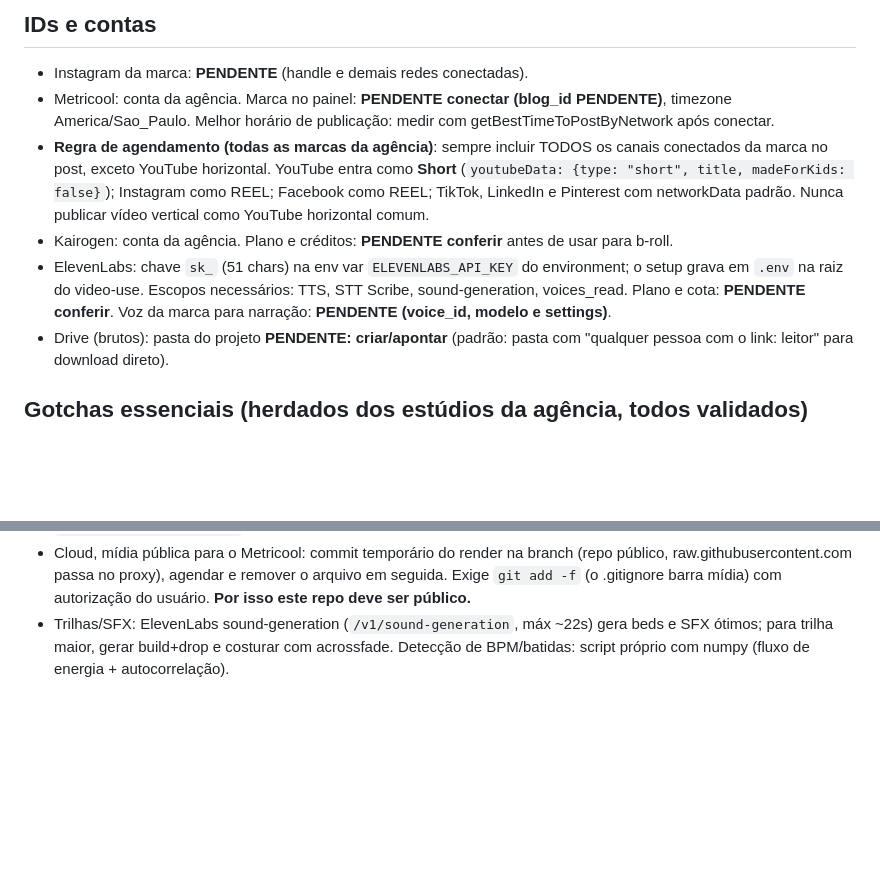
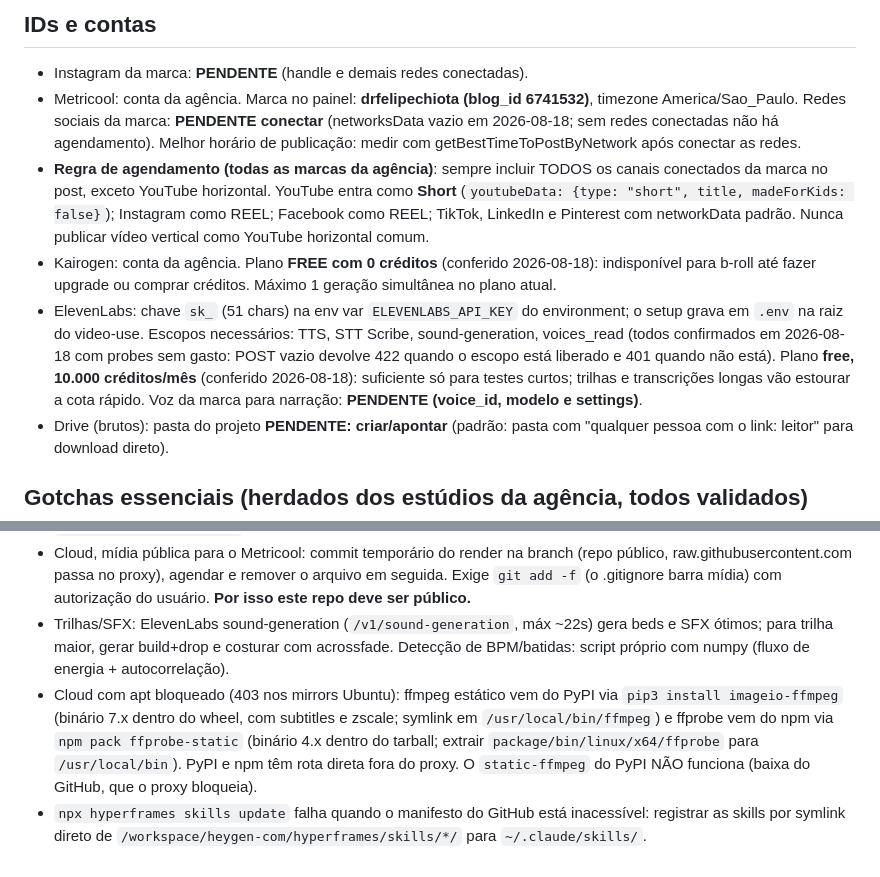
Before and after one commit to suportezv/drfelipechiota-conteudo, a Markdown page: CLAUDE.md, 2 parts joined by grey strips. Rendered like a GitHub page; blank space fills up the shorter version.

Commit message:
CLAUDE.md: blog_id 6741532 do Metricool, planos ElevenLabs/Kairogen conferidos e gotchas de ffmpeg/ffprobe/skills no cloud
Co-Authored-By: Claude Fable 5 <noreply@anthropic.com>
Claude-Session: https://claude.ai/code/session_01A931qjWhfmkg977omdDbXu

```diff
--- a/CLAUDE.md
+++ b/CLAUDE.md
@@ -20,10 +20,10 @@ Este repositório é o **Dr. Felipe Chiota Conteúdo Studio**: edição e agenda
 ## IDs e contas
 
 - Instagram da marca: **PENDENTE** (handle e demais redes conectadas).
-- Metricool: conta da agência. Marca no painel: **PENDENTE conectar (blog_id PENDENTE)**, timezone America/Sao_Paulo. Melhor horário de publicação: medir com getBestTimeToPostByNetwork após conectar.
+- Metricool: conta da agência. Marca no painel: **drfelipechiota (blog_id 6741532)**, timezone America/Sao_Paulo. Redes sociais da marca: **PENDENTE conectar** (networksData vazio em 2026-08-18; sem redes conectadas não há agendamento). Melhor horário de publicação: medir com getBestTimeToPostByNetwork após conectar as redes.
 - **Regra de agendamento (todas as marcas da agência)**: sempre incluir TODOS os canais conectados da marca no post, exceto YouTube horizontal. YouTube entra como **Short** (`youtubeData: {type: "short", title, madeForKids: false}`); Instagram como REEL; Facebook como REEL; TikTok, LinkedIn e Pinterest com networkData padrão. Nunca publicar vídeo vertical como YouTube horizontal comum.
-- Kairogen: conta da agência. Plano e créditos: **PENDENTE conferir** antes de usar para b-roll.
-- ElevenLabs: chave `sk_` (51 chars) na env var `ELEVENLABS_API_KEY` do environment; o setup grava em `.env` na raiz do video-use. Escopos necessários: TTS, STT Scribe, sound-generation, voices_read. Plano e cota: **PENDENTE conferir**. Voz da marca para narração: **PENDENTE (voice_id, modelo e settings)**.
+- Kairogen: conta da agência. Plano **FREE com 0 créditos** (conferido 2026-08-18): indisponível para b-roll até fazer upgrade ou comprar créditos. Máximo 1 geração simultânea no plano atual.
+- ElevenLabs: chave `sk_` (51 chars) na env var `ELEVENLABS_API_KEY` do environment; o setup grava em `.env` na raiz do video-use. Escopos necessários: TTS, STT Scribe, sound-generation, voices_read (todos confirmados em 2026-08-18 com probes sem gasto: POST vazio devolve 422 quando o escopo está liberado e 401 quando não está). Plano **free, 10.000 créditos/mês** (conferido 2026-08-18): suficiente só para testes curtos; trilhas e transcrições longas vão estourar a cota rápido. Voz da marca para narração: **PENDENTE (voice_id, modelo e settings)**.
 - Drive (brutos): pasta do projeto **PENDENTE: criar/apontar** (padrão: pasta com "qualquer pessoa com o link: leitor" para download direto).
 
 ## Gotchas essenciais (herdados dos estúdios da agência, todos validados)
@@ -37,3 +37,5 @@ Este repositório é o **Dr. Felipe Chiota Conteúdo Studio**: edição e agenda
 - Cloud, brutos do Drive: environment com network Custom e `drive.google.com` + `drive.usercontent.google.com` + `api.elevenlabs.io` liberados. Download direto de arquivo público, qualquer tamanho: `curl -L "https://drive.usercontent.google.com/download?id=<ID>&export=download&confirm=t"`. O conector MCP do Drive serve para busca e metadados; download por ele só até ~4 MB. Fallback para arquivo público pequeno: Kairogen `download_audio_from_url`.
 - Cloud, mídia pública para o Metricool: commit temporário do render na branch (repo público, raw.githubusercontent.com passa no proxy), agendar e remover o arquivo em seguida. Exige `git add -f` (o .gitignore barra mídia) com autorização do usuário. **Por isso este repo deve ser público.**
 - Trilhas/SFX: ElevenLabs sound-generation (`/v1/sound-generation`, máx ~22s) gera beds e SFX ótimos; para trilha maior, gerar build+drop e costurar com acrossfade. Detecção de BPM/batidas: script próprio com numpy (fluxo de energia + autocorrelação).
+- Cloud com apt bloqueado (403 nos mirrors Ubuntu): ffmpeg estático vem do PyPI via `pip3 install imageio-ffmpeg` (binário 7.x dentro do wheel, com subtitles e zscale; symlink em `/usr/local/bin/ffmpeg`) e ffprobe vem do npm via `npm pack ffprobe-static` (binário 4.x dentro do tarball; extrair `package/bin/linux/x64/ffprobe` para `/usr/local/bin`). PyPI e npm têm rota direta fora do proxy. O `static-ffmpeg` do PyPI NÃO funciona (baixa do GitHub, que o proxy bloqueia).
+- `npx hyperframes skills update` falha quando o manifesto do GitHub está inacessível: registrar as skills por symlink direto de `/workspace/heygen-com/hyperframes/skills/*/` para `~/.claude/skills/`.
```
